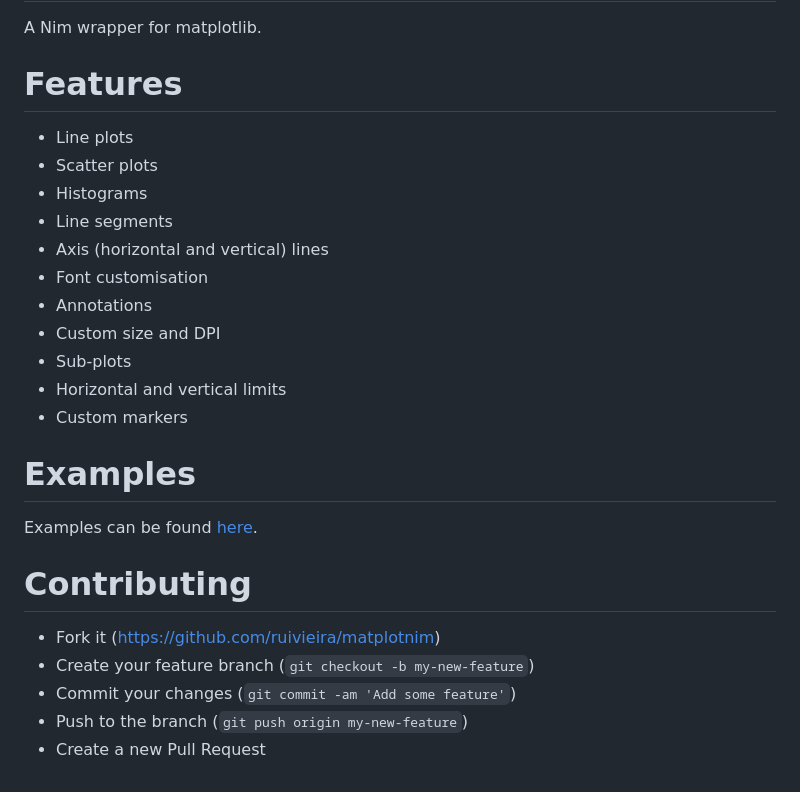
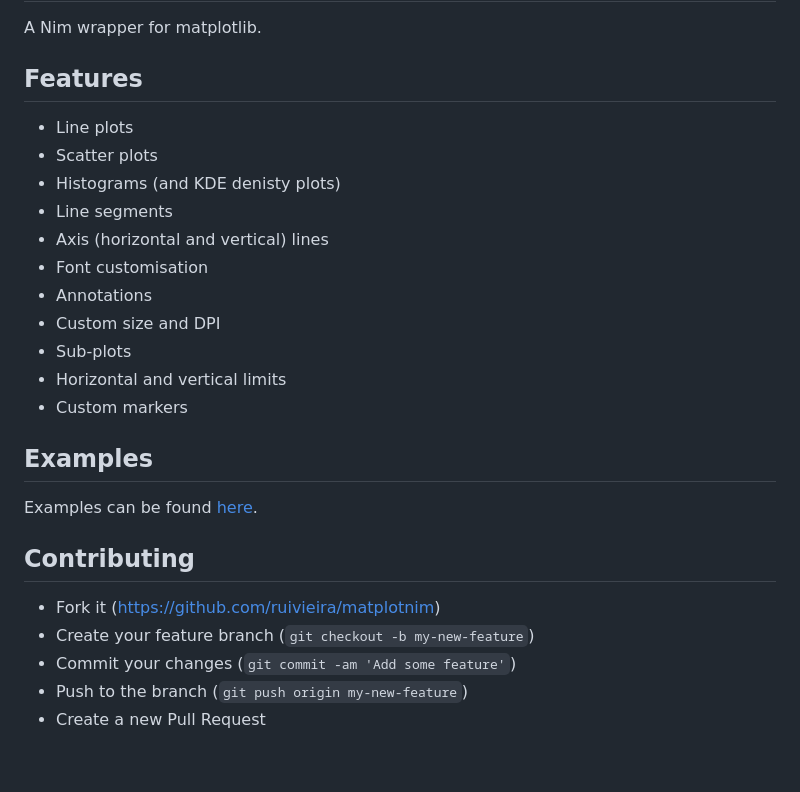
Before and after one commit to ruivieira/matplotnim, a Markdown page: README.md, the part around the change. Drawn GitHub-style.

```diff
--- a/README.md
+++ b/README.md
@@ -2,11 +2,11 @@
 
 A Nim wrapper for matplotlib.
 
-# Features
+## Features
 
 * Line plots
 * Scatter plots
-* Histograms
+* Histograms (and KDE denisty plots)
 * Line segments
 * Axis (horizontal and vertical) lines
 * Font customisation
@@ -16,14 +16,14 @@ A Nim wrapper for matplotlib.
 * Horizontal and vertical limits
 * Custom markers
 
-# Examples
+## Examples
 
 Examples can be found [here](docs/README.md).
 
-# Contributing
+## Contributing
 
- * Fork it (https://github.com/ruivieira/matplotnim)
- * Create your feature branch (`git checkout -b my-new-feature`)
- * Commit your changes (`git commit -am 'Add some feature'`)
- * Push to the branch (`git push origin my-new-feature`)
- * Create a new Pull Request
+* Fork it (https://github.com/ruivieira/matplotnim)
+* Create your feature branch (`git checkout -b my-new-feature`)
+* Commit your changes (`git commit -am 'Add some feature'`)
+* Push to the branch (`git push origin my-new-feature`)
+* Create a new Pull Request
```
Also changed, not shown: docs/README.md (+13 -0 lines), docs/density1.png (added), 1 other file.
